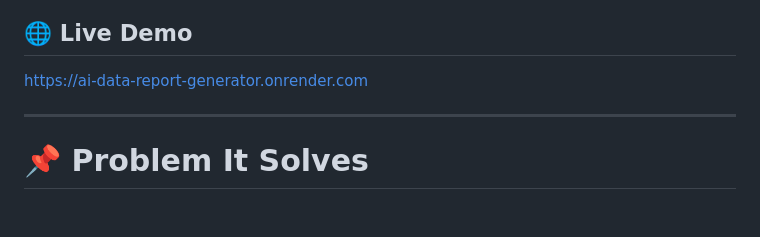
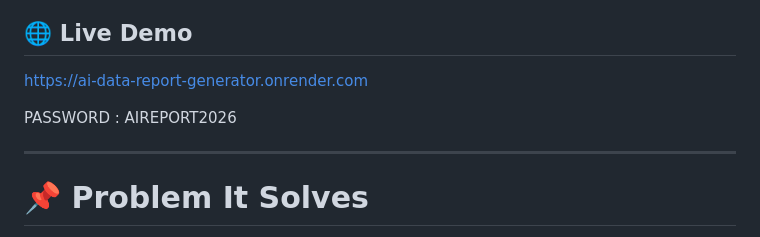
Before and after one commit to AKASH-aAI/ai-data-report-generator, a Markdown page: README.md, the part around the change. GitHub-like rendering; blank space fills up the shorter version.

```diff
--- a/README.md
+++ b/README.md
@@ -5,6 +5,8 @@ An AI-powered automated dataset analytics platform that transforms raw CSV files
 ## 🌐 Live Demo
 
 https://ai-data-report-generator.onrender.com
+
+PASSWORD : AIREPORT2026
 
 ---
 
```
